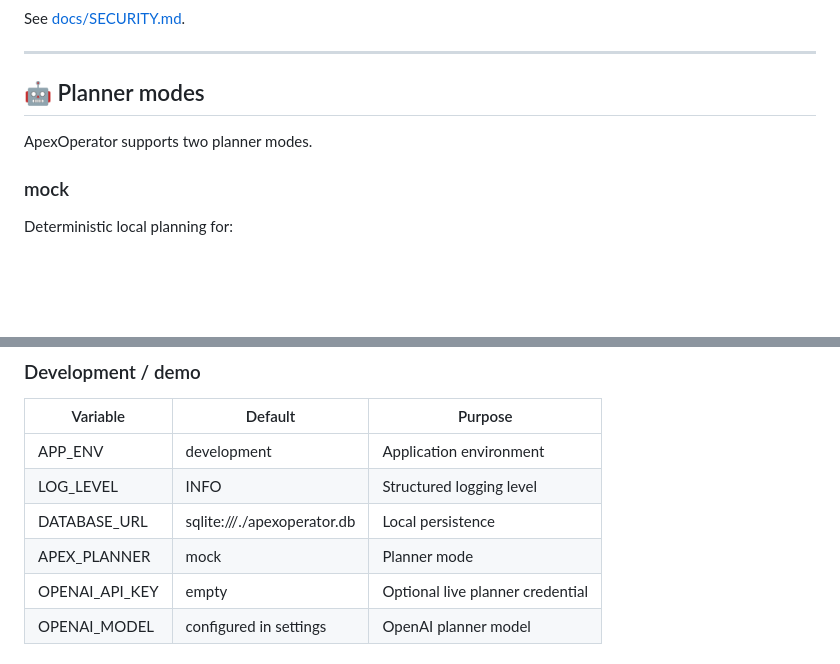
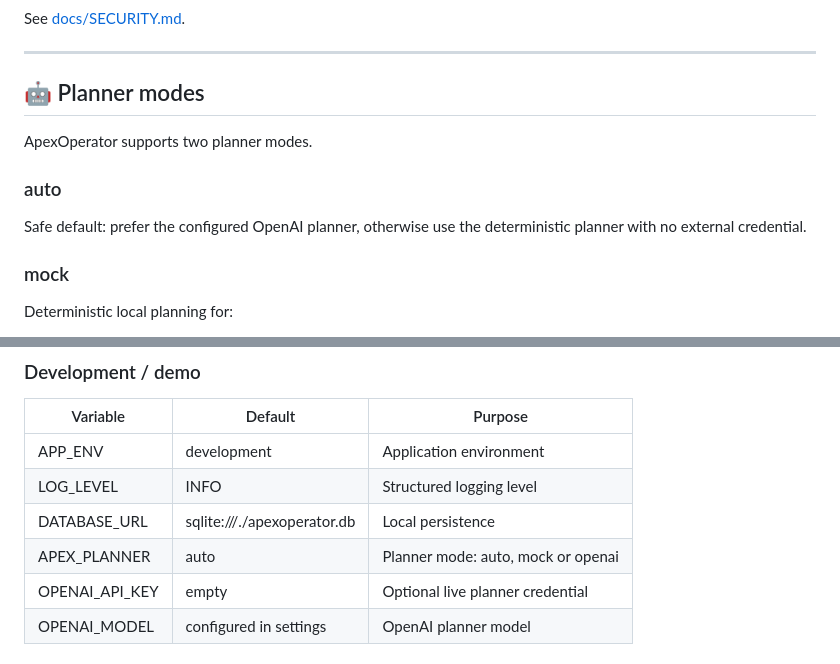
Before and after one commit to Eshablink/ApexOperator, a Markdown page: README.md, 2 parts joined by grey strips. Rendered like a GitHub page; blank space fills up the shorter version.

Commit message:
docs: document auto planner fallback mode

```diff
--- a/README.md
+++ b/README.md
@@ -220,6 +220,10 @@ See [docs/SECURITY.md](docs/SECURITY.md).
 
 ApexOperator supports two planner modes.
 
+### auto
+
+Safe default: prefer the configured OpenAI planner, otherwise use the deterministic planner with no external credential.
+
 ### mock
 
 Deterministic local planning for:
@@ -374,7 +378,7 @@ Useful endpoints:
 | APP_ENV | development | Application environment |
 | LOG_LEVEL | INFO | Structured logging level |
 | DATABASE_URL | sqlite:///./apexoperator.db | Local persistence |
-| APEX_PLANNER | mock | Planner mode |
+| APEX_PLANNER | auto | Planner mode: auto, mock or openai |
 | OPENAI_API_KEY | empty | Optional live planner credential |
 | OPENAI_MODEL | configured in settings | OpenAI planner model |
 
```
